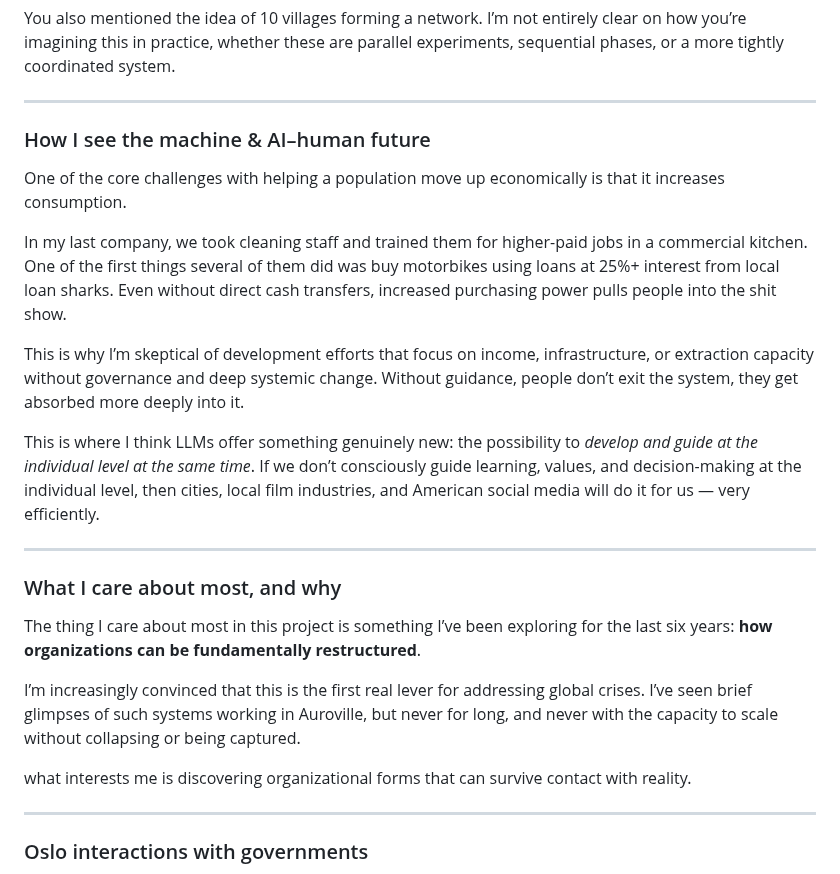
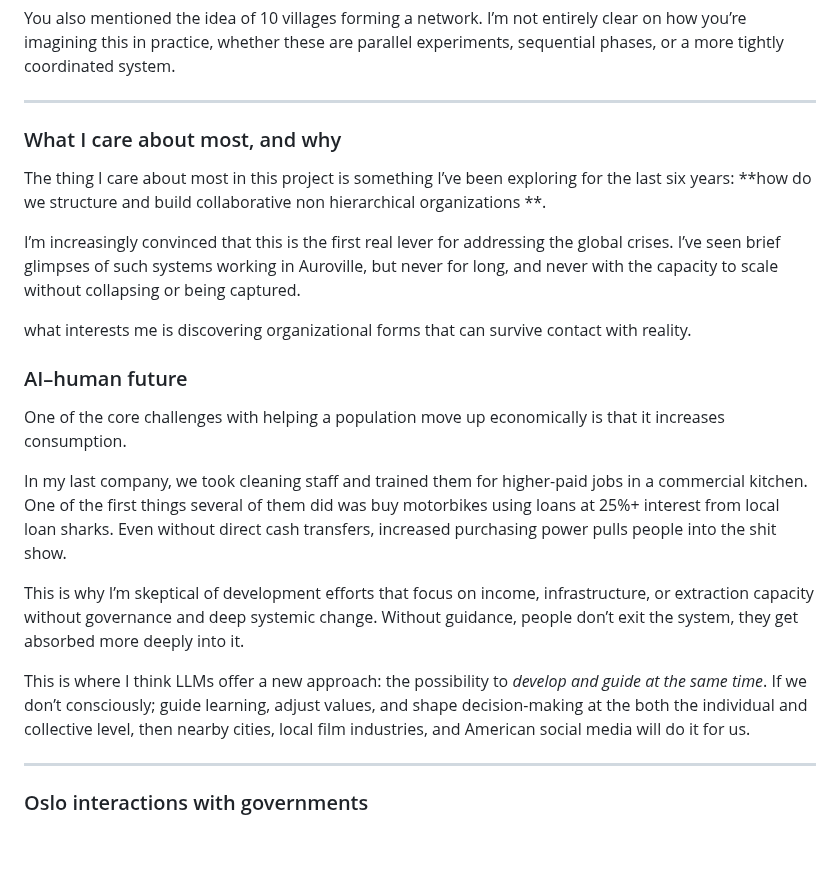
Before and after one commit to NaharEmet/Anantha, a Markdown page: oslo.md, the part around the change. Drawn GitHub-style; blank space fills up the shorter version.

Commit message:
vault backup: 2026-02-09 21:37:54

```diff
--- a/oslo.md
+++ b/oslo.md
@@ -8,7 +8,16 @@ You also mentioned the idea of 10 villages forming a network. I’m not entirely
 
 ---
 
-### How I see the machine & AI–human future
+### What I care about most, and why
+
+The thing I care about most in this project is something I’ve been exploring for the last six years: **how do we structure and build collaborative non hierarchical organizations **.
+
+I’m increasingly convinced that this is the first real lever for addressing the global crises. I’ve seen brief glimpses of such systems working in Auroville, but never for long, and never with the capacity to scale without collapsing or being captured.
+
+what interests me is discovering organizational forms that can survive contact with reality.
+
+
+### AI–human future
 
 One of the core challenges with helping a population move up economically is that it increases consumption.
 
@@ -16,17 +25,8 @@ In my last company, we took cleaning staff and trained them for higher-paid jobs
 
 This is why I’m skeptical of development efforts that focus on income, infrastructure, or extraction capacity without governance and deep systemic change. Without guidance, people don’t exit the system, they get absorbed more deeply into it.
 
-This is where I think LLMs offer something genuinely new: the possibility to _develop and guide at the individual level at the same time_. If we don’t consciously guide learning, values, and decision-making at the individual level, then cities, local film industries, and American social media will do it for us — very efficiently.
+This is where I think LLMs offer a new approach: the possibility to _develop and guide at the same time_. If we don’t consciously; guide learning, adjust values, and shape decision-making at the both the individual and collective level, then nearby cities, local film industries, and American social media will do it for us.
 
----
-
-### What I care about most, and why
-
-The thing I care about most in this project is something I’ve been exploring for the last six years: **how organizations can be fundamentally restructured**.
-
-I’m increasingly convinced that this is the first real lever for addressing global crises. I’ve seen brief glimpses of such systems working in Auroville, but never for long, and never with the capacity to scale without collapsing or being captured.
-
-what interests me is discovering organizational forms that can survive contact with reality.
 
 ---
 
```
